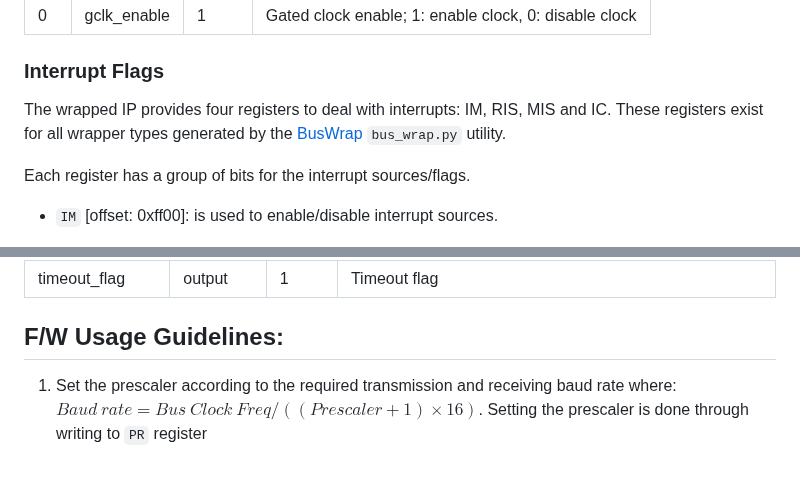
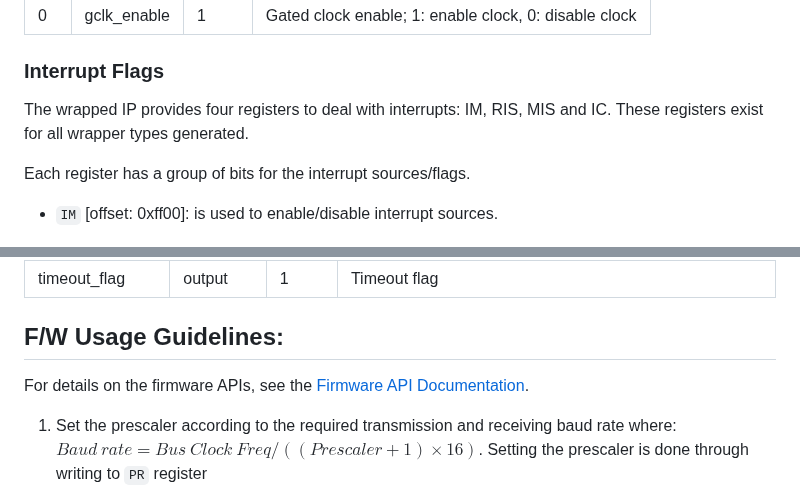
Before and after one commit to efabless/EF_UART, a Markdown page: README.md, 2 parts joined by grey strips. GitHub-like rendering; blank space fills up the shorter version.

````diff
--- a/README.md
+++ b/README.md
@@ -189,7 +189,7 @@ TX_FIFO Flush Register
 
 ### Interrupt Flags
 
-The wrapped IP provides four registers to deal with interrupts: IM, RIS, MIS and IC. These registers exist for all wrapper types generated by the [BusWrap](https://github.com/efabless/BusWrap/tree/main) `bus_wrap.py` utility.
+The wrapped IP provides four registers to deal with interrupts: IM, RIS, MIS and IC. These registers exist for all wrapper types generated.
 
 Each register has a group of bits for the interrupt sources/flags.
 - `IM` [offset: 0xff00]: is used to enable/disable interrupt sources.
@@ -277,6 +277,7 @@ VERILOG_DEFINES:
 |overrun_flag|output|1|Overrun flag|
 |timeout_flag|output|1|Timeout flag|
 ## F/W Usage Guidelines:
+For details on the firmware APIs, see the [Firmware API Documentation](fw/README.md).
 1. Set the prescaler according to the required transmission and receiving baud rate where:  $Baud\ rate = Bus\ Clock\ Freq/((Prescaler+1)\times16)$. Setting the prescaler is done through writing to ``PR`` register
 2. Configure the frame format by :
   * Choosing the number of data bits which could vary from 5 to 9. This is done by setting the ```wlen``` field in the ```CFG``` register
````
